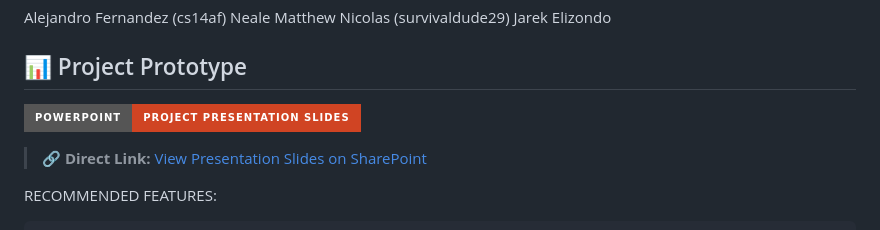
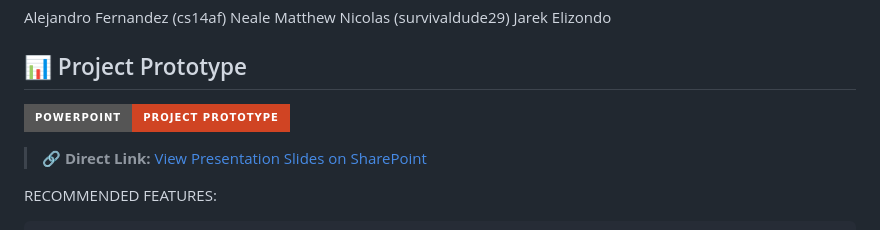
Before and after one commit to cs14af/Summer2026Project, a Markdown page: README.md, the part around the change. Drawn GitHub-style; badges without logos.

Commit message:
changed a few words

```diff
--- a/README.md
+++ b/README.md
@@ -6,7 +6,7 @@ Neale Matthew Nicolas (survivaldude29)
 Jarek Elizondo
 
 ## 📊 Project Prototype
-[![PowerPoint](https://img.shields.io/badge/PowerPoint-Project_Presentation_Slides-d04423?style=for-the-badge&logo=microsoftpowerpoint&logoColor=white)](https://utrgv-my.sharepoint.com/:p:/g/personal/jarek_elizondo01_utrgv_edu/IQBrNUVEenwKRa5FHsOdu9uzAWXnKZQqg6A3LzYEw7r7Jpg?e=iDD04J)
+[![PowerPoint](https://img.shields.io/badge/PowerPoint-Project_Prototype-d04423?style=for-the-badge&logo=microsoftpowerpoint&logoColor=white)](https://utrgv-my.sharepoint.com/:p:/g/personal/jarek_elizondo01_utrgv_edu/IQBrNUVEenwKRa5FHsOdu9uzAWXnKZQqg6A3LzYEw7r7Jpg?e=iDD04J)
 
 > 🔗 **Direct Link:** [View Presentation Slides on SharePoint](https://utrgv-my.sharepoint.com/:p:/g/personal/jarek_elizondo01_utrgv_edu/IQBrNUVEenwKRa5FHsOdu9uzAWXnKZQqg6A3LzYEw7r7Jpg?e=iDD04J)
 
```
